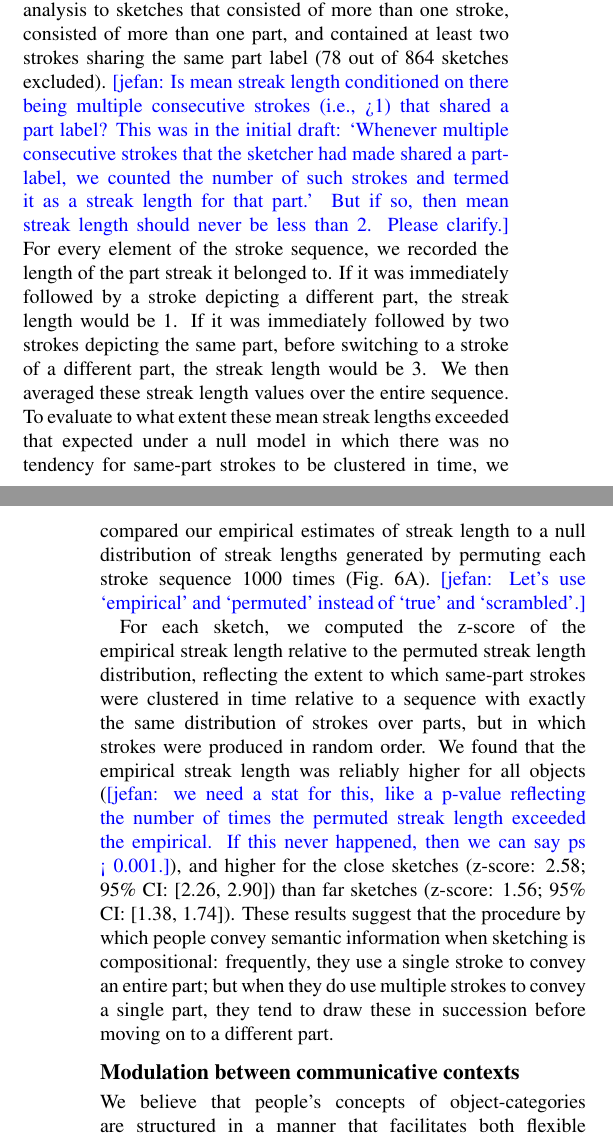
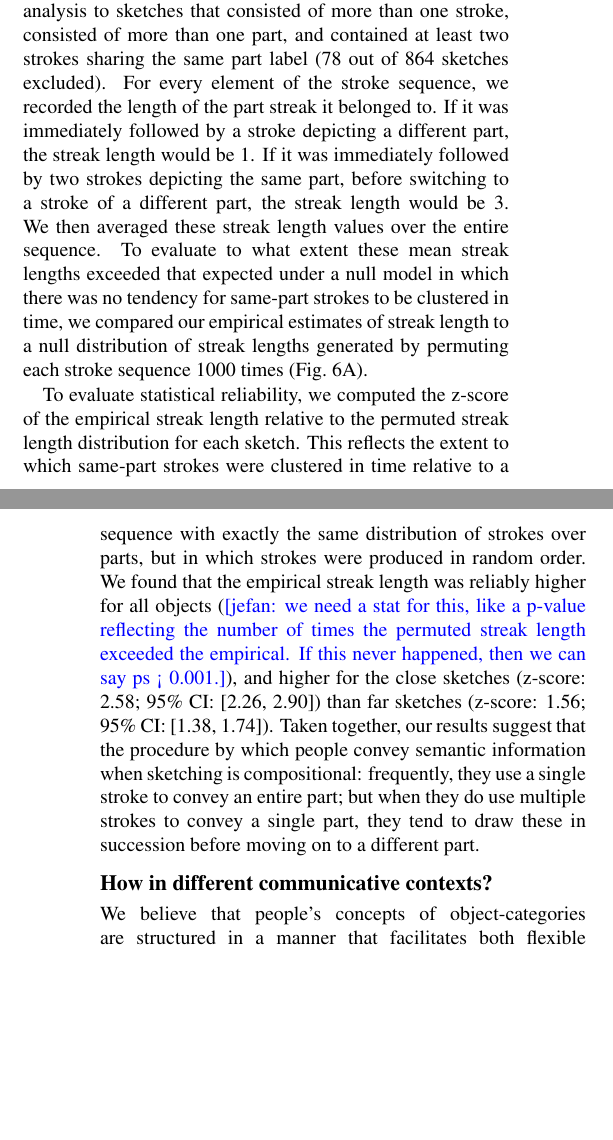
Before and after one commit to kushinm/semantic_parts_latex, a LaTeX paper (cogsci19/semantic_parts.tex): two parts of the columns of pages 5 and 6 of 7, joined at a grey line, cut so that both start at the same text, the shorter picture padded with empty space. Compiled offline with pdfLaTeX.

Commit message:
remove inline comments from part streak section since already communicated via slack

```diff
--- a/cogsci19/semantic_parts.tex
+++ b/cogsci19/semantic_parts.tex
@@ -254,19 +254,18 @@ To investigate this, we estimated the mean length of streaks consisting of strok
 We used mean streak length as a proxy for the prevalence of same-part strokes drawn in succession.
 To compute the mean steak length, we encoded each sketch as a sequence of strokes, where each stroke was represented by the modal part label assigned to its sub-stroke elements.
 We restricted this analysis to sketches that consisted of more than one stroke, consisted of more than one part, and contained at least two strokes sharing the same part label (78 out of 864 sketches excluded).
-\jefan{Is mean streak length conditioned on there being multiple consecutive strokes (i.e., >1) that shared a part label? This was in the initial draft: `Whenever multiple consecutive strokes that the sketcher had made shared a part-label, we counted the number of such strokes and termed it as a streak length for that part.' But if so, then mean streak length should never be less than 2. Please clarify.}
 For every element of the stroke sequence, we recorded the length of the part streak it belonged to.
 If it was immediately followed by a stroke depicting a different part, the streak length would be 1.
 If it was immediately followed by two strokes depicting the same part, before switching to a stroke of a different part, the streak length would be 3.
 We then averaged these streak length values over the entire sequence.
 To evaluate to what extent these mean streak lengths exceeded that expected under a null model in which there was no tendency for same-part strokes to be clustered in time, we compared our empirical estimates of streak length to a null distribution of streak lengths generated by permuting each stroke sequence 1000 times (Fig.~\ref{stroke_sequence_fig}A).
-\jefan{Let's use `empirical' and `permuted' instead of `true' and `scrambled'.}
 
-For each sketch, we computed the z-score of the empirical streak length relative to the permuted streak length distribution, reflecting the extent to which same-part strokes were clustered in time relative to a sequence with exactly the same distribution of strokes over parts, but in which strokes were produced in random order.
+To evaluate statistical reliability, we computed the z-score of the empirical streak length relative to the permuted streak length distribution for each sketch.
+This reflects the extent to which same-part strokes were clustered in time relative to a sequence with exactly the same distribution of strokes over parts, but in which strokes were produced in random order.
 We found that the empirical streak length was reliably higher for all objects (\jefan{we need a stat for this, like a p-value reflecting the number of times the permuted streak length exceeded the empirical. If this never happened, then we can say ps < 0.001.}), and higher for the close sketches (z-score: 2.58; 95\% CI: [2.26, 2.90]) than far sketches (z-score: 1.56; 95\% CI: [1.38, 1.74]).
-These results suggest that the procedure by which people convey semantic information when sketching is compositional: frequently, they use a single stroke to convey an entire part; but when they do use multiple strokes to convey a single part, they tend to draw these in succession before moving on to a different part.
+Taken together, our results suggest that the procedure by which people convey semantic information when sketching is compositional: frequently, they use a single stroke to convey an entire part; but when they do use multiple strokes to convey a single part, they tend to draw these in succession before moving on to a different part.
 
-\subsection{Modulation between communicative contexts}
+\subsection{How in different communicative contexts?}
 
 
 
```
